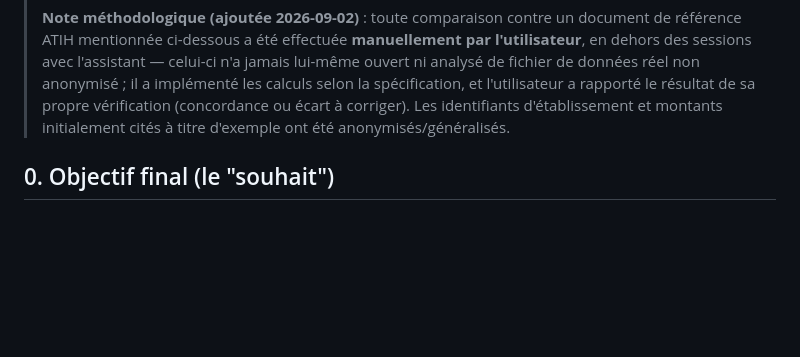
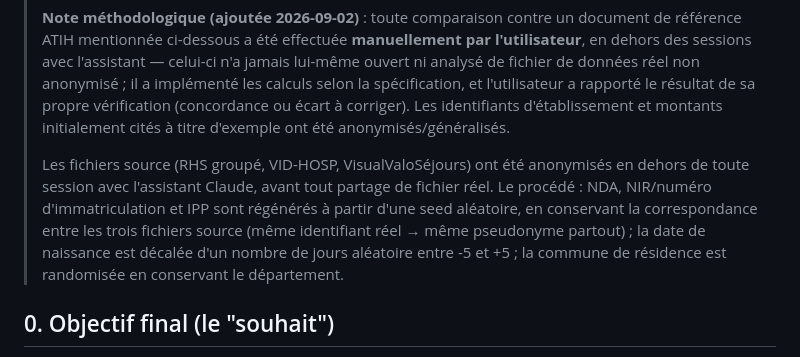
Before and after one commit to stolteanu/SMRXplore, a Markdown page: PROJECT_HISTORY.md, the part around the change. GitHub-like rendering; blank space fills up the shorter version.

Commit message:
Documente l'anonymisation des fichiers source dans PROJECT_HISTORY.md
Co-Authored-By: Claude Sonnet 5 <noreply@anthropic.com>

```diff
--- a/PROJECT_HISTORY.md
+++ b/PROJECT_HISTORY.md
@@ -15,6 +15,15 @@
 > l'utilisateur a rapporté le résultat de sa propre vérification (concordance
 > ou écart à corriger). Les identifiants d'établissement et montants
 > initialement cités à titre d'exemple ont été anonymisés/généralisés.
+>
+> Les fichiers source (RHS groupé, VID-HOSP, VisualValoSéjours) ont été
+> anonymisés en dehors de toute session avec l'assistant Claude, avant tout
+> partage de fichier réel. Le procédé : NDA, NIR/numéro d'immatriculation et
+> IPP sont régénérés à partir d'une seed aléatoire, en conservant la
+> correspondance entre les trois fichiers source (même identifiant réel →
+> même pseudonyme partout) ; la date de naissance est décalée d'un nombre de
+> jours aléatoire entre -5 et +5 ; la commune de résidence est randomisée en
+> conservant le département.
 
 ## 0. Objectif final (le "souhait")
 
```
